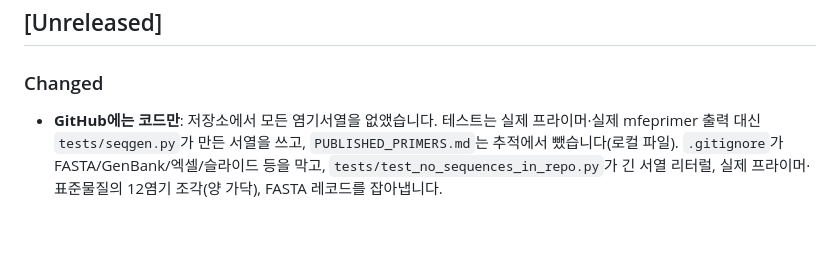
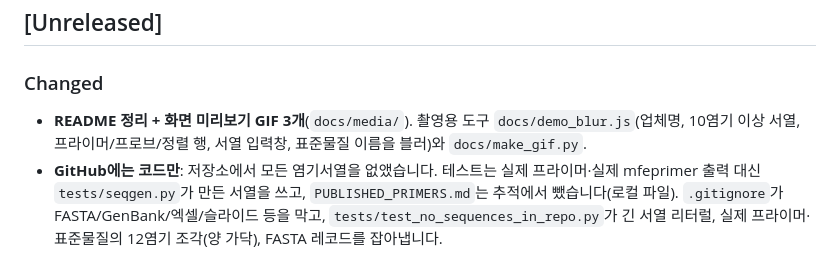
Before and after one commit to CHOICHI-HWAN/TaqmanPrimerProbeValidator, a Markdown page: CHANGELOG.md, the part around the change. Rendered like a GitHub page; blank space fills up the shorter version.

```diff
--- a/CHANGELOG.md
+++ b/CHANGELOG.md
@@ -6,6 +6,7 @@ All notable changes to this project are documented here. Format follows
 ## [Unreleased]
 
 ### Changed
+- **README 정리 + 화면 미리보기 GIF 3개**(`docs/media/`). 촬영용 도구 `docs/demo_blur.js`(업체명, 10염기 이상 서열, 프라이머/프로브/정렬 행, 서열 입력창, 표준물질 이름을 블러)와 `docs/make_gif.py`.
 - **GitHub에는 코드만**: 저장소에서 모든 염기서열을 없앴습니다. 테스트는 실제 프라이머·실제 mfeprimer 출력 대신 `tests/seqgen.py`가 만든 서열을 쓰고, `PUBLISHED_PRIMERS.md`는 추적에서 뺐습니다(로컬 파일). `.gitignore`가 FASTA/GenBank/엑셀/슬라이드 등을 막고, `tests/test_no_sequences_in_repo.py`가 긴 서열 리터럴, 실제 프라이머·표준물질의 12염기 조각(양 가닥), FASTA 레코드를 잡아냅니다.
 
 ### Added
```
Also changed, not shown: README.md (+46 -5 lines), docs/media/host-scope.gif (added), docs/media/set-detail.gif (added), docs/media/standard-match.gif (added), 5 other files.
